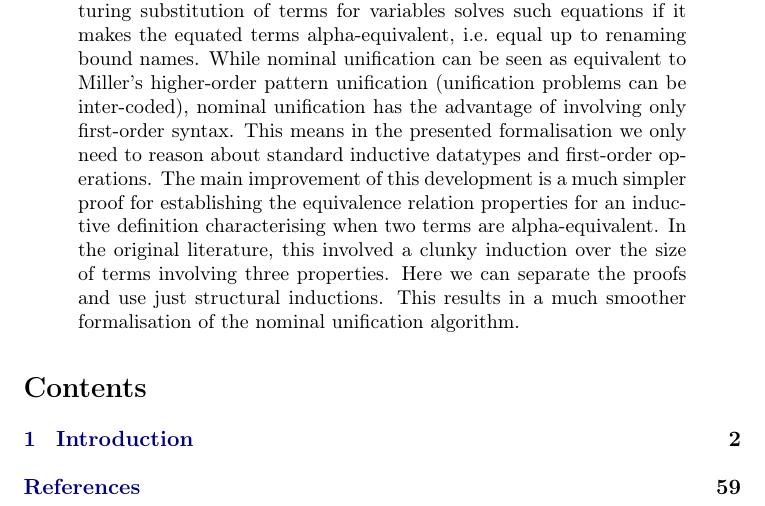
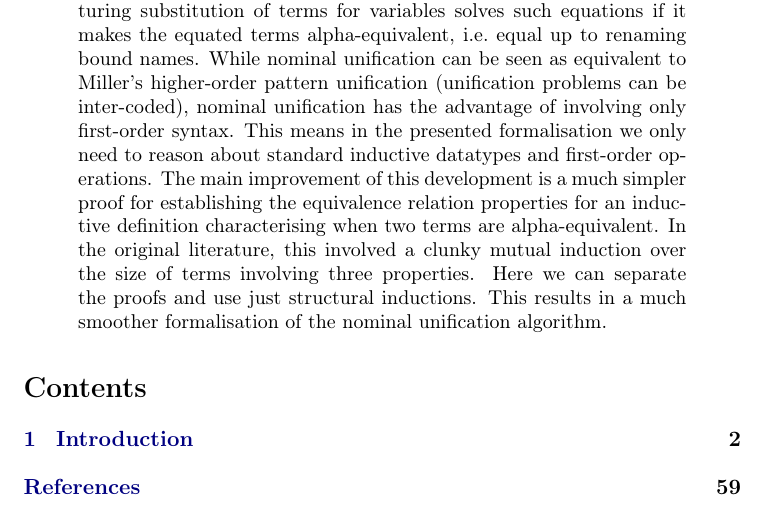
Before and after one commit to mayalarincon/nominal_unification_Isabelle, a LaTeX paper (nominal_alpha_unification/document/root.tex): part of page 1 of 60, cut so that both start at the same text. Compiled offline with pdfLaTeX.

Commit message:
modified

```diff
--- a/nominal_alpha_unification/document/root.tex
+++ b/nominal_alpha_unification/document/root.tex
@@ -62,7 +62,7 @@
   simpler proof for establishing the equivalence relation properties
   for an inductive definition characterising when two terms are
   alpha-equivalent. In the original literature, this involved a clunky
-  induction over the size of terms involving three properties. Here
+  mutual induction over the size of terms involving three properties. Here
   we can separate the proofs and use just structural inductions. This
   results in a much smoother formalisation of the nominal
   unification algorithm.
```
Also changed, not shown: 6 other files.
